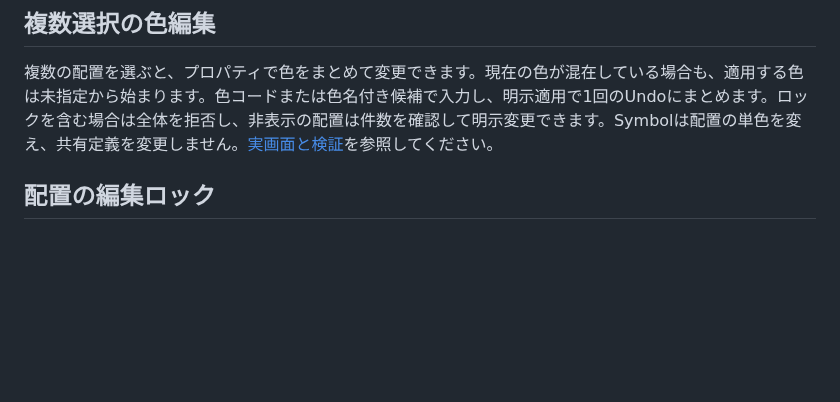
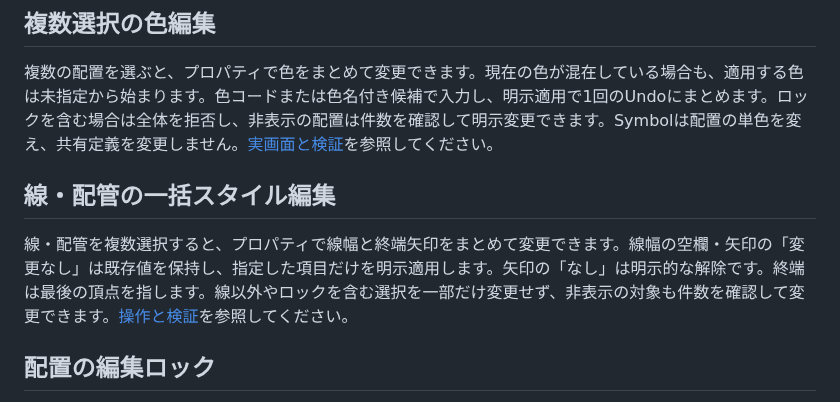
Before and after one commit to tyaro/temp-scada, a Markdown page: README.md, the part around the change. Drawn GitHub-style; blank space fills up the shorter version.

```diff
--- a/README.md
+++ b/README.md
@@ -63,6 +63,10 @@ Banto の Rust サーバー・認証・ユーザー管理・Tauri の host は
 ## 複数選択の色編集
 
 複数の配置を選ぶと、プロパティで色をまとめて変更できます。現在の色が混在している場合も、適用する色は未指定から始まります。色コードまたは色名付き候補で入力し、明示適用で1回のUndoにまとめます。ロックを含む場合は全体を拒否し、非表示の配置は件数を確認して明示変更できます。Symbolは配置の単色を変え、共有定義を変更しません。[実画面と検証](docs/development-plan.md#selection-color-progress)を参照してください。
+
+## 線・配管の一括スタイル編集
+
+線・配管を複数選択すると、プロパティで線幅と終端矢印をまとめて変更できます。線幅の空欄・矢印の「変更なし」は既存値を保持し、指定した項目だけを明示適用します。矢印の「なし」は明示的な解除です。終端は最後の頂点を指します。線以外やロックを含む選択を一部だけ変更せず、非表示の対象も件数を確認して変更できます。[操作と検証](docs/development-plan.md#selection-line-progress)を参照してください。
 
 ## 配置の編集ロック
 
```
Also changed, not shown: docs/development-plan.md (+34 -16 lines), docs/scada-integrated-design.md (+4 -0 lines), docs/assets/frontend-ux/selection-line-dark.png (added), docs/assets/frontend-ux/selection-line-light.png (added), 7 other files.
